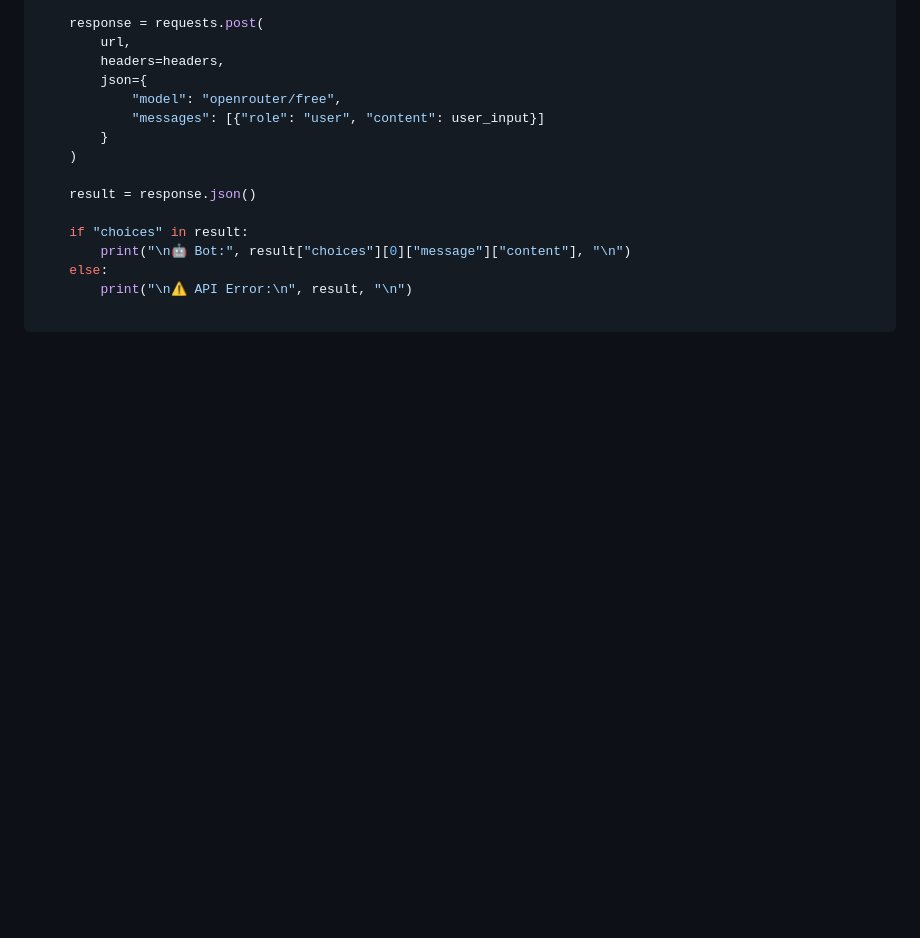
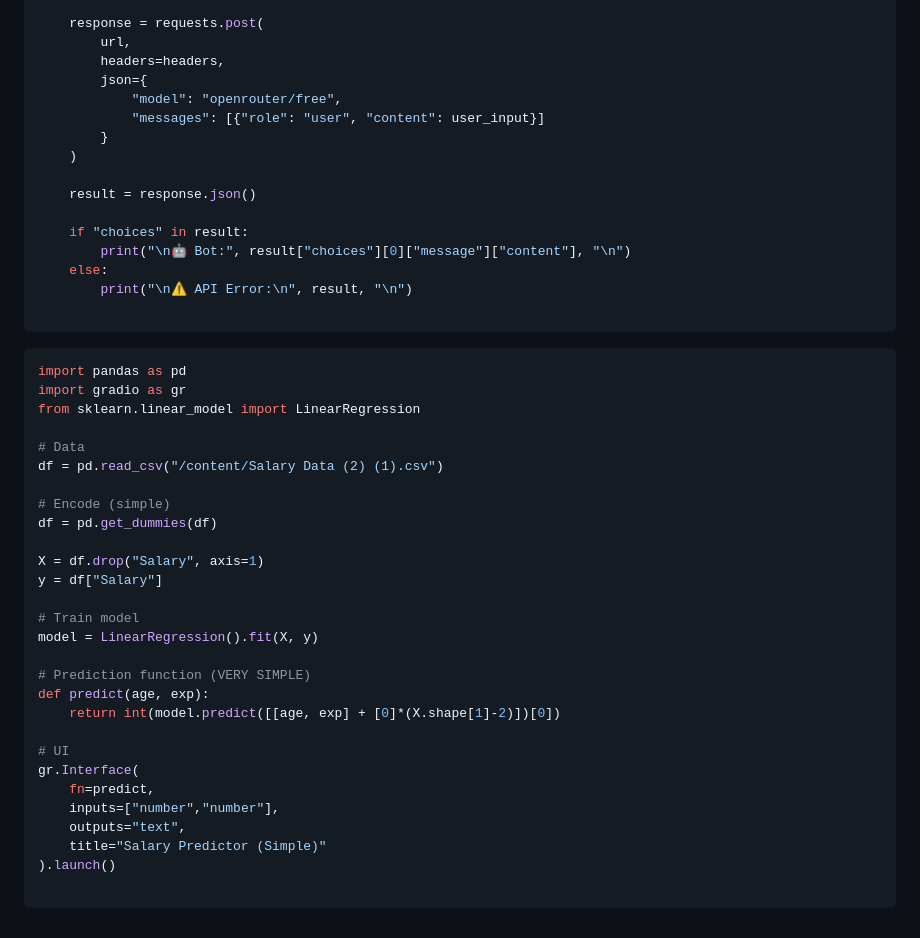
Before and after one commit to Gurupatil0003/AI-Bot, a Markdown page: README.md, the part around the change. Rendered like a GitHub page; blank space fills up the shorter version.

````diff
--- a/README.md
+++ b/README.md
@@ -507,3 +507,34 @@ while True:
         print("\n⚠️ API Error:\n", result, "\n")
 
 ```
+
+```python
+import pandas as pd
+import gradio as gr
+from sklearn.linear_model import LinearRegression
+
+# Data
+df = pd.read_csv("/content/Salary Data (2) (1).csv")
+
+# Encode (simple)
+df = pd.get_dummies(df)
+
+X = df.drop("Salary", axis=1)
+y = df["Salary"]
+
+# Train model
+model = LinearRegression().fit(X, y)
+
+# Prediction function (VERY SIMPLE)
+def predict(age, exp):
+    return int(model.predict([[age, exp] + [0]*(X.shape[1]-2)])[0])
+
+# UI
+gr.Interface(
+    fn=predict,
+    inputs=["number","number"],
+    outputs="text",
+    title="Salary Predictor (Simple)"
+).launch()
+
+```
````
